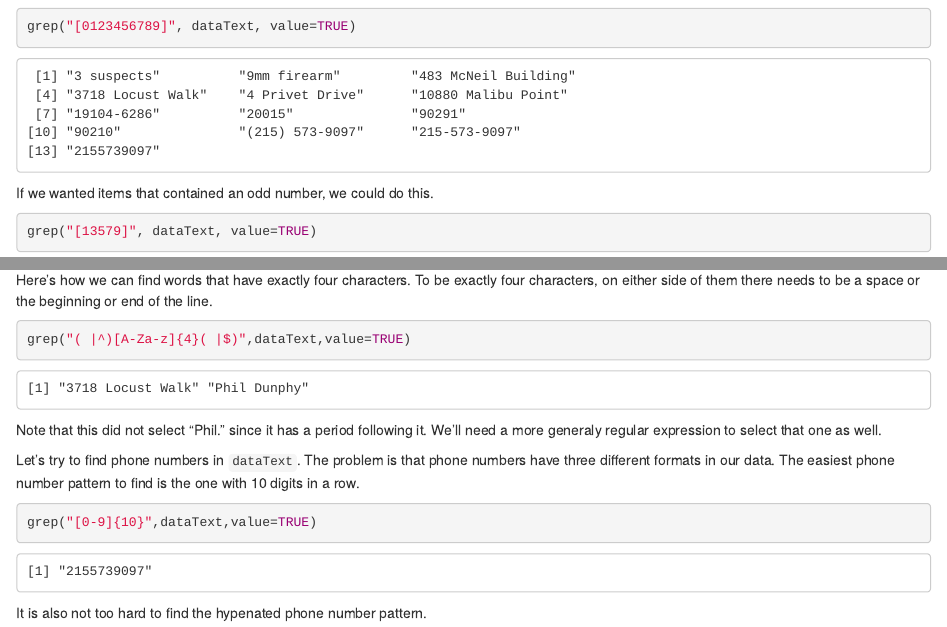
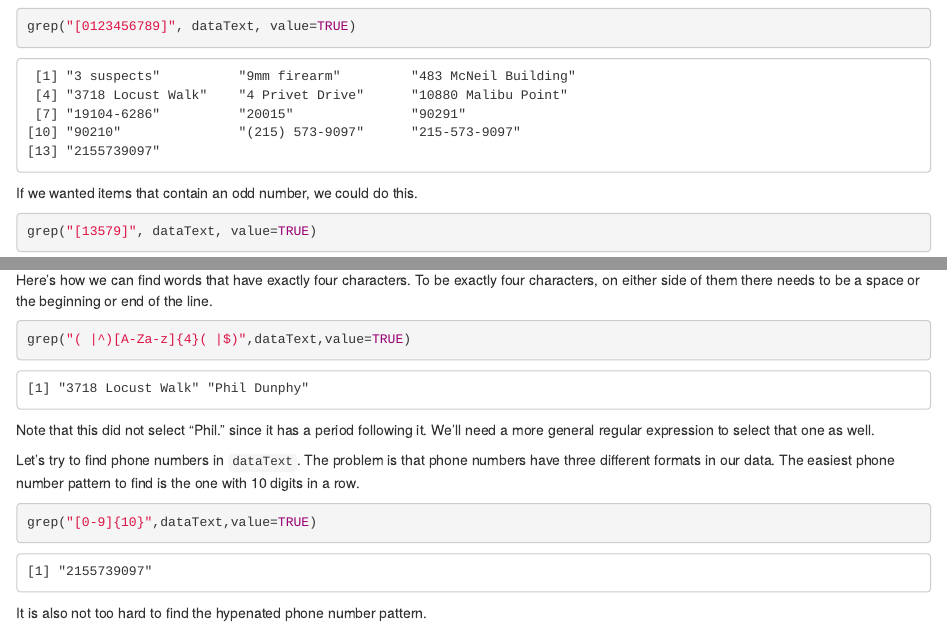
Before and after one commit to gregridgeway/R4crim, an R Markdown document (05 Regular expressions.Rmd): the page in a window 1100 px wide, from 1770 px down, and a second part further down, joined at a grey line. Rendered offline with R 4.5, knitr and Pandoc, with nearby package versions; some code elsewhere in the file could not run offline; a font, style sheet, LaTeX package, included part or bibliography that could not be used is replaced or left out.

Commit message:
Fix typos

````diff
--- a/05 Regular expressions.Rmd
+++ b/05 Regular expressions.Rmd
@@ -105,7 +105,7 @@ We can also search for multiple characters, instead of individual characters. We
 ```{r comment="", results='hold'}
 grep("[0123456789]", dataText, value=TRUE)
 ```
-If we wanted items that contained an odd number, we could do this.
+If we wanted items that contain an odd number, we could do this.
 ```{r comment="", results='hold'}
 grep("[13579]", dataText, value=TRUE)
 ```
@@ -210,7 +210,7 @@ Here's how we can find words that have exactly four characters. To be exactly fo
 ```{r comment="", results='hold'}
 grep("( |^)[A-Za-z]{4}( |$)",dataText,value=TRUE)
 ```
-Note that this did not select "Phil." since it has a period following it. We'll need a more generaly regular expression to select that one as well.
+Note that this did not select "Phil." since it has a period following it. We'll need a more general regular expression to select that one as well.
 
 Let's try to find phone numbers in `dataText`. The problem is that phone numbers have three different formats in our data. The easiest phone number pattern to find is the one with 10 digits in a row.
 ```{r comment="", results='hold'}
````
Also changed, not shown: 05_Regular_expressions.html, 05 Regular expressions.Rmd (4 more changed lines).
